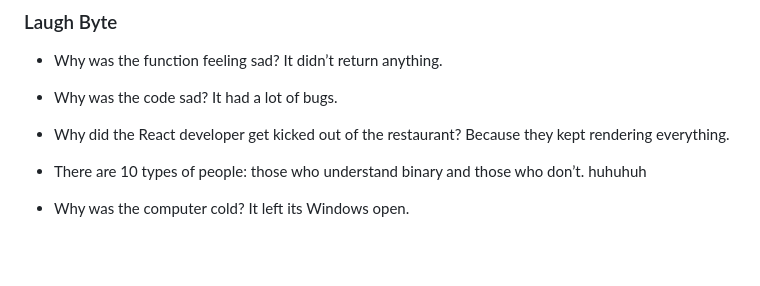
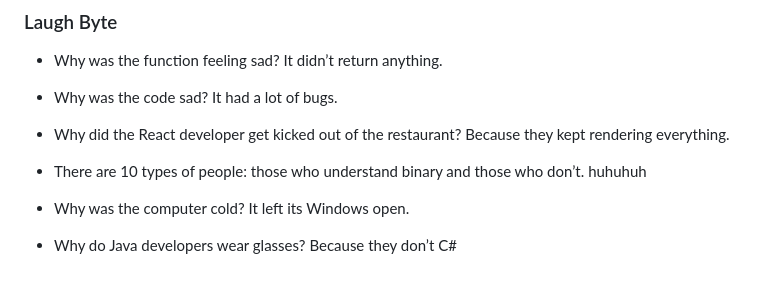
Before and after one commit to AmjustGettingStarted/AmjustGettingStarted, a Markdown page: README.md, the part around the change. Rendered like a GitHub page; blank space fills up the shorter version.

```diff
--- a/README.md
+++ b/README.md
@@ -132,3 +132,5 @@
 huhuhuh
 
 - Why was the computer cold? It left its Windows open.
+
+- Why do Java developers wear glasses? Because they don’t C#
```
